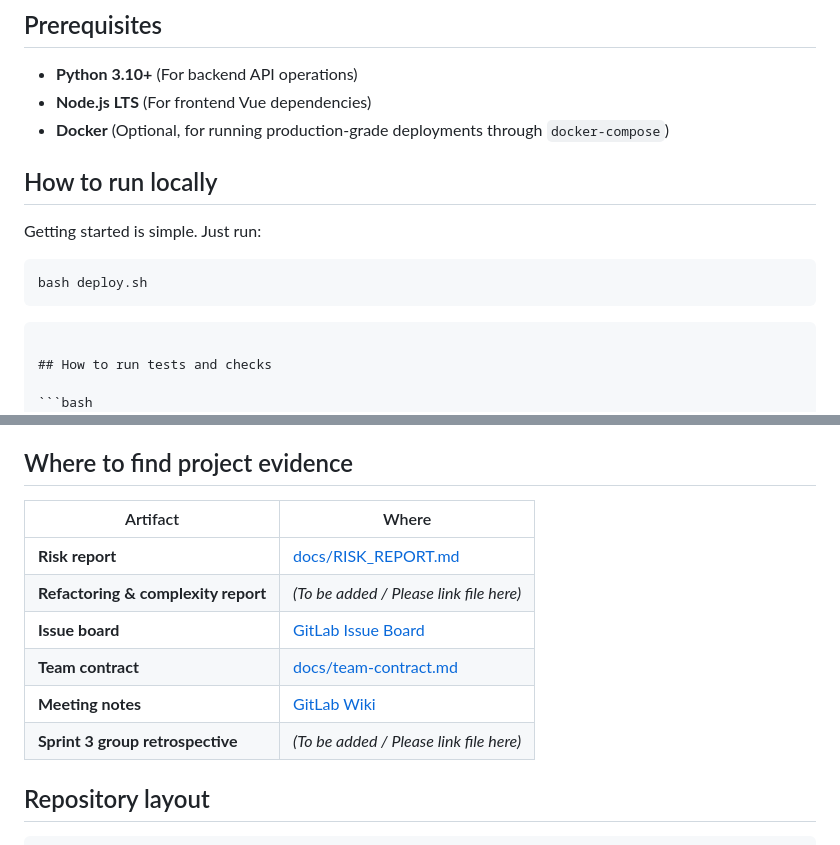
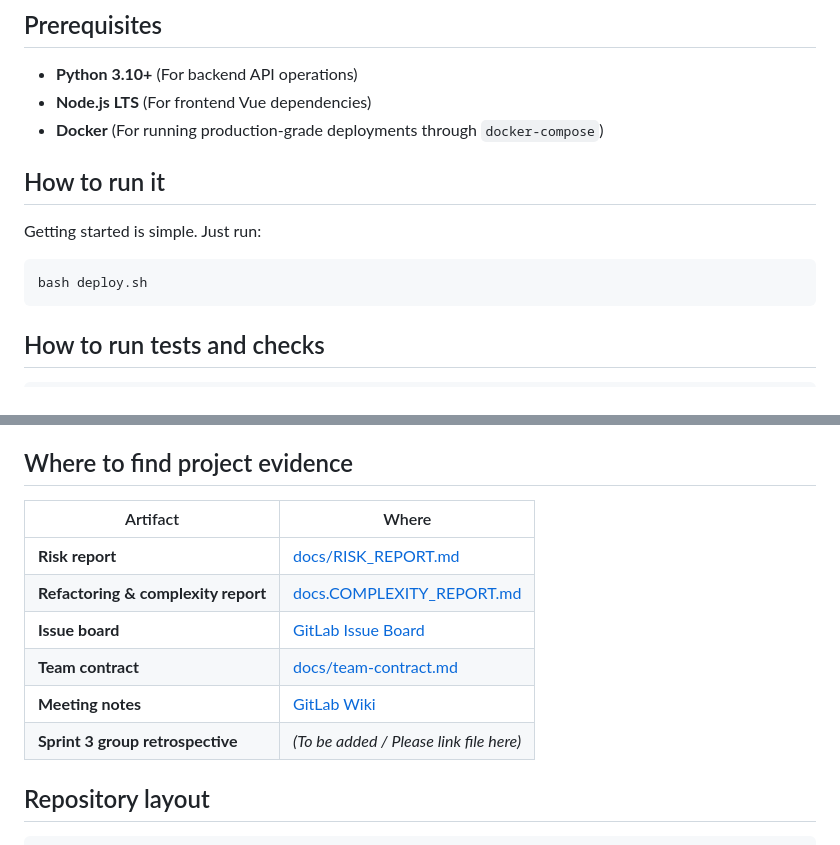
Before and after one commit to RainF0rester/4Todo, a Markdown page: README.md, 2 parts joined by grey strips. Drawn GitHub-style.

Commit message:
docs: merge README.md

````diff
--- a/README.md
+++ b/README.md
@@ -27,15 +27,14 @@ A web-based modern task management application, designed for users to intuitivel
 
 - **Python 3.10+** (For backend API operations)
 - **Node.js LTS** (For frontend Vue dependencies)
-- **Docker** (Optional, for running production-grade deployments through `docker-compose`)
+- **Docker** (For running production-grade deployments through `docker-compose`)
 
-## How to run locally
+## How to run it
 
 Getting started is simple. Just run:
 
 ```bash
 bash deploy.sh
-```
 ```
 
 ## How to run tests and checks
@@ -52,14 +51,14 @@ Our CI pipeline executes on GitLab natively via `.gitlab-ci.yml`. On every merge
 
 ## Where to find project evidence
 
-| Artifact | Where |
-|----------|--------|
-| **Risk report** | [docs/RISK_REPORT.md](./docs/RISK_REPORT.md) |
-| **Refactoring & complexity report** | *(To be added / Please link file here)* |
+| Artifact | Where                                                                                                            |
+|----------|------------------------------------------------------------------------------------------------------------------|
+| **Risk report** | [docs/RISK_REPORT.md](./docs/RISK_REPORT.md)                                                                     |
+| **Refactoring & complexity report** | [docs.COMPLEXITY_REPORT.md](./docs/COMPLEXITY_REPORT.md)                                                         |
 | **Issue board** | [GitLab Issue Board](https://gitlab.cse.unsw.edu.au/coursework/comp9820/26t1/groups/T09A-B/tasktracker/-/boards) |
-| **Team contract** | [docs/team-contract.md](./docs/team-contract.md) |
-| **Meeting notes** | [GitLab Wiki](https://gitlab.cse.unsw.edu.au/coursework/comp9820/26t1/groups/T09A-B/tasktracker/-/wikis/home) |
-| **Sprint 3 group retrospective** | *(To be added / Please link file here)* |
+| **Team contract** | [docs/team-contract.md](./docs/team-contract.md)                                                                 |
+| **Meeting notes** | [GitLab Wiki](https://gitlab.cse.unsw.edu.au/coursework/comp9820/26t1/groups/T09A-B/tasktracker/-/wikis/home)    |
+| **Sprint 3 group retrospective** | *(To be added / Please link file here)*                                                                          |
 
 ## Repository layout
 
````
